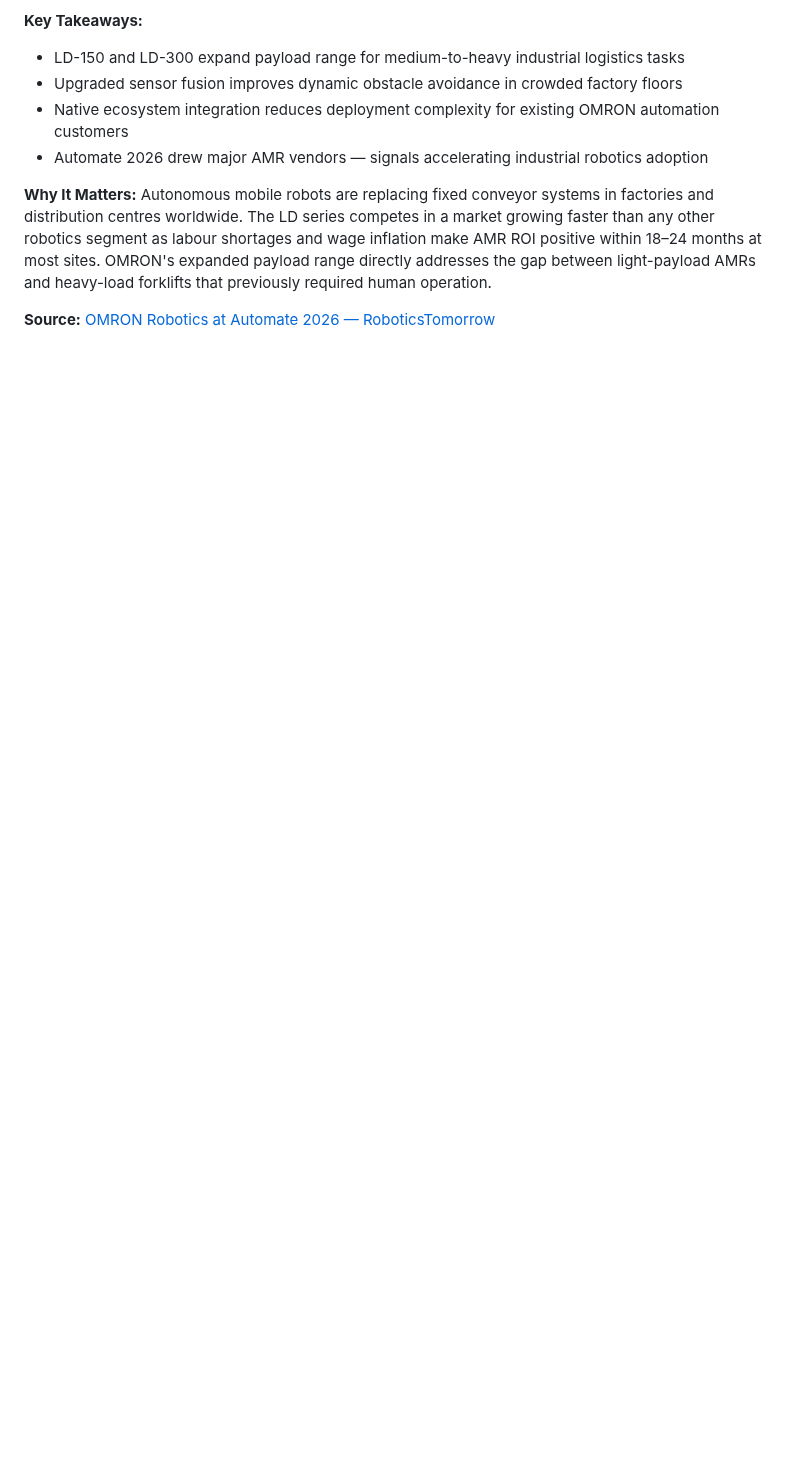
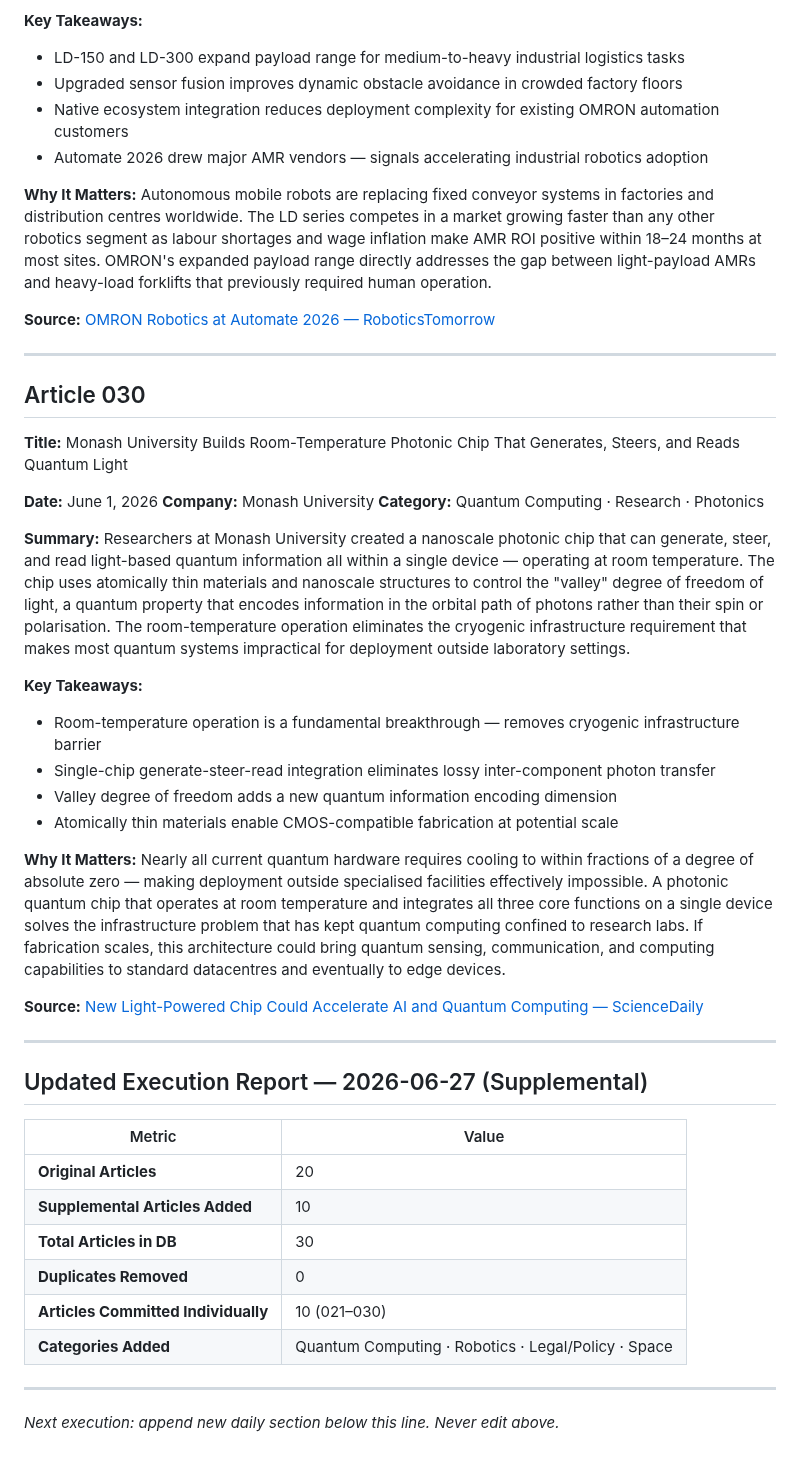
Before and after one commit to Aman-0402/TechChronicle, a Markdown page: Tech.md, the part around the change. Drawn GitHub-style; blank space fills up the shorter version.

Commit message:
feat(Tech.md): add article 030 — Monash University room-temperature photonic quantum chip, generates/steers/reads quantum light

```diff
--- a/Tech.md
+++ b/Tech.md
@@ -805,3 +805,44 @@ OMRON Robotics demonstrated the next-generation LD Series autonomous mobile robo
 Autonomous mobile robots are replacing fixed conveyor systems in factories and distribution centres worldwide. The LD series competes in a market growing faster than any other robotics segment as labour shortages and wage inflation make AMR ROI positive within 18–24 months at most sites. OMRON's expanded payload range directly addresses the gap between light-payload AMRs and heavy-load forklifts that previously required human operation.
 
 **Source:** [OMRON Robotics at Automate 2026 — RoboticsTomorrow](https://www.roboticstomorrow.com/news/2026/06/09/omron-robotics-to-demonstrate-next-generation-autonomous-mobile-robots-at-automate-2026/26689/)
+
+---
+
+## Article 030
+
+**Title:** Monash University Builds Room-Temperature Photonic Chip That Generates, Steers, and Reads Quantum Light
+
+**Date:** June 1, 2026
+**Company:** Monash University
+**Category:** Quantum Computing · Research · Photonics
+
+**Summary:**
+Researchers at Monash University created a nanoscale photonic chip that can generate, steer, and read light-based quantum information all within a single device — operating at room temperature. The chip uses atomically thin materials and nanoscale structures to control the "valley" degree of freedom of light, a quantum property that encodes information in the orbital path of photons rather than their spin or polarisation. The room-temperature operation eliminates the cryogenic infrastructure requirement that makes most quantum systems impractical for deployment outside laboratory settings.
+
+**Key Takeaways:**
+- Room-temperature operation is a fundamental breakthrough — removes cryogenic infrastructure barrier
+- Single-chip generate-steer-read integration eliminates lossy inter-component photon transfer
+- Valley degree of freedom adds a new quantum information encoding dimension
+- Atomically thin materials enable CMOS-compatible fabrication at potential scale
+
+**Why It Matters:**
+Nearly all current quantum hardware requires cooling to within fractions of a degree of absolute zero — making deployment outside specialised facilities effectively impossible. A photonic quantum chip that operates at room temperature and integrates all three core functions on a single device solves the infrastructure problem that has kept quantum computing confined to research labs. If fabrication scales, this architecture could bring quantum sensing, communication, and computing capabilities to standard datacentres and eventually to edge devices.
+
+**Source:** [New Light-Powered Chip Could Accelerate AI and Quantum Computing — ScienceDaily](https://www.sciencedaily.com/releases/2026/06/260601025343.htm)
+
+---
+
+## Updated Execution Report — 2026-06-27 (Supplemental)
+
+| Metric | Value |
+|--------|-------|
+| **Original Articles** | 20 |
+| **Supplemental Articles Added** | 10 |
+| **Total Articles in DB** | 30 |
+| **Duplicates Removed** | 0 |
+| **Articles Committed Individually** | 10 (021–030) |
+| **Categories Added** | Quantum Computing · Robotics · Legal/Policy · Space |
+
+---
+
+*Next execution: append new daily section below this line. Never edit above.*
```
